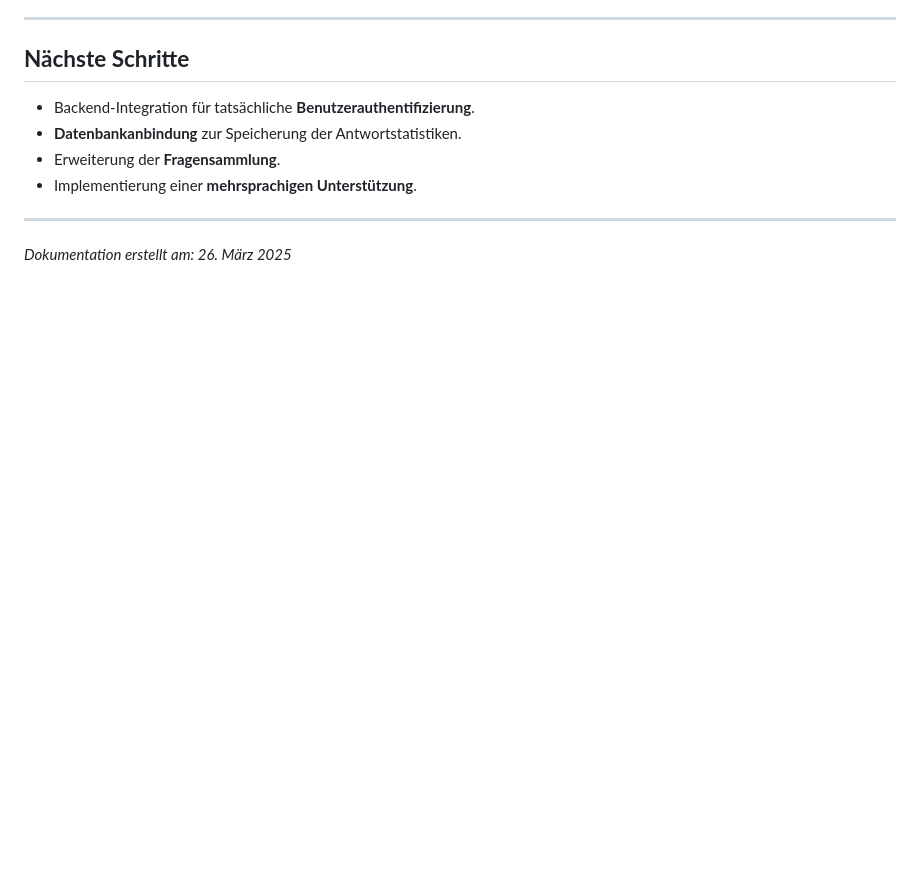
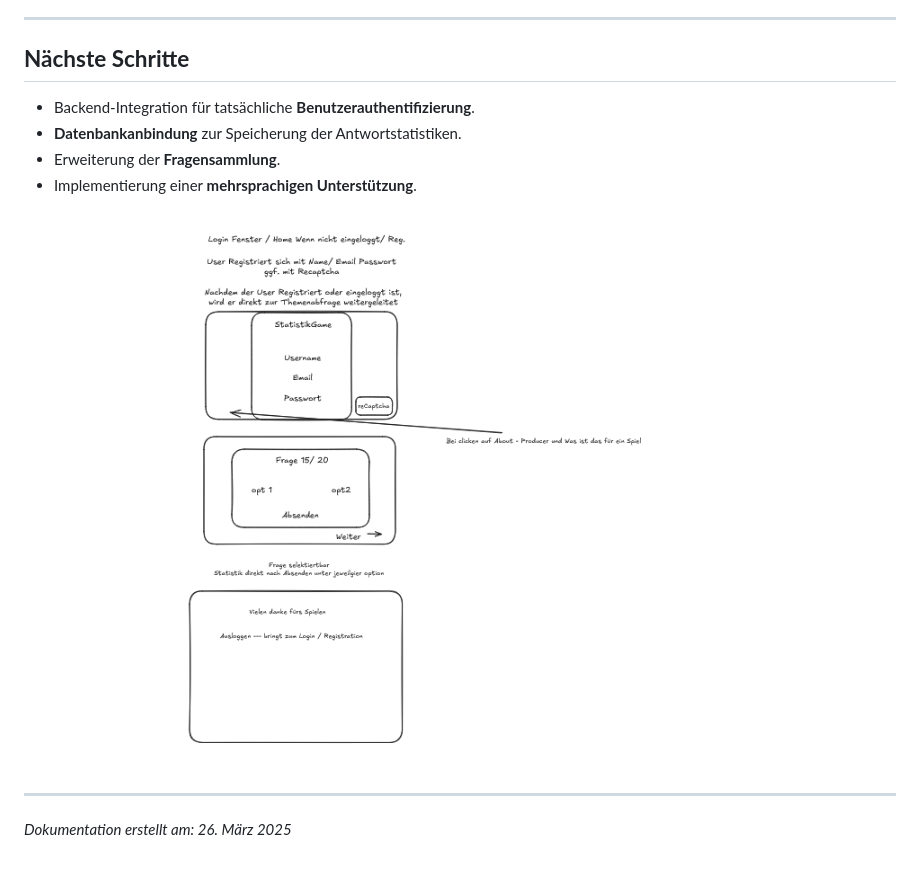
Before and after one commit to CodemunistAgenda/StatisticGame, a Markdown page: README.md, the part around the change. Rendered like a GitHub page; pictures changed too: image.png (added); blank space fills up the shorter version.

Commit message:
Merge Chris into dev inkl. README-Update

```diff
--- a/README.md
+++ b/README.md
@@ -87,6 +87,9 @@ Das **StatisticGame** ist ein innovatives, interaktives Fragespiel, das ohne fal
 - Erweiterung der **Fragensammlung**.
 - Implementierung einer **mehrsprachigen Unterstützung**.
 
+
+![Excalidraw](image.png)
+
 ---
 
 *Dokumentation erstellt am: 26. März 2025*
```
